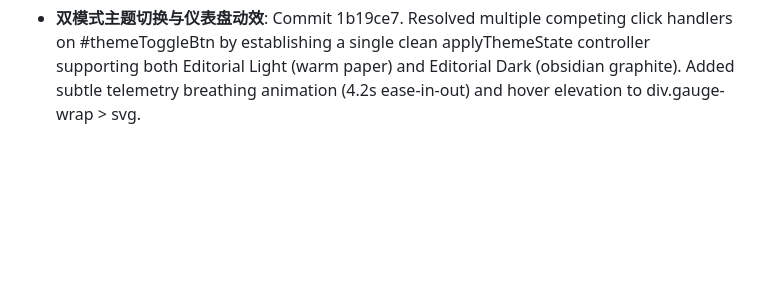
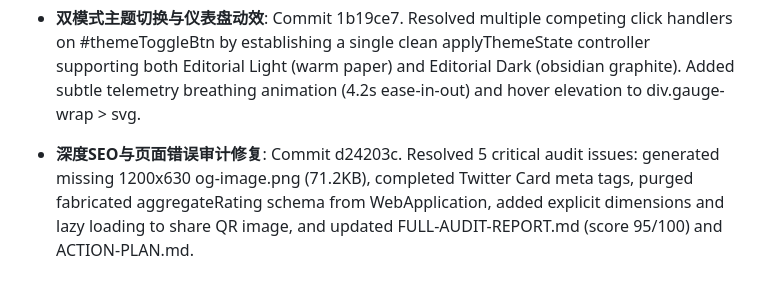
Before and after one commit to tangtang-it/codexresetlive, a Markdown page: MEMORY.md, the part around the change. Rendered like a GitHub page; blank space fills up the shorter version.

Commit message:
记录深度SEO审计与错误闭环

```diff
--- a/MEMORY.md
+++ b/MEMORY.md
@@ -243,3 +243,6 @@ u.
 
 
 - **双模式主题切换与仪表盘动效**: Commit 1b19ce7. Resolved multiple competing click handlers on #themeToggleBtn by establishing a single clean applyThemeState controller supporting both Editorial Light (warm paper) and Editorial Dark (obsidian graphite). Added subtle telemetry breathing animation (4.2s ease-in-out) and hover elevation to div.gauge-wrap > svg.
+
+
+- **深度SEO与页面错误审计修复**: Commit d24203c. Resolved 5 critical audit issues: generated missing 1200x630 og-image.png (71.2KB), completed Twitter Card meta tags, purged fabricated aggregateRating schema from WebApplication, added explicit dimensions and lazy loading to share QR image, and updated FULL-AUDIT-REPORT.md (score 95/100) and ACTION-PLAN.md.
```
